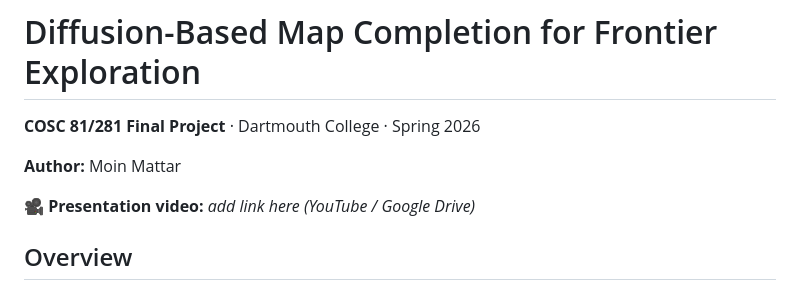
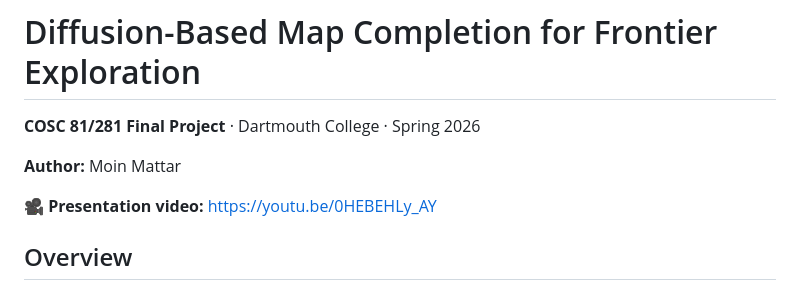
Before and after one commit to mo-root/Robots_diffusion_planner, a Markdown page: README.md, the part around the change. Drawn GitHub-style.

Commit message:
Add presentation video link to README

```diff
--- a/README.md
+++ b/README.md
@@ -4,7 +4,7 @@
 
 **Author:** Moin Mattar
 
-**🎥 Presentation video:** _add link here (YouTube / Google Drive)_
+**🎥 Presentation video:** https://youtu.be/0HEBEHLy_AY
 
 ## Overview
 
```
